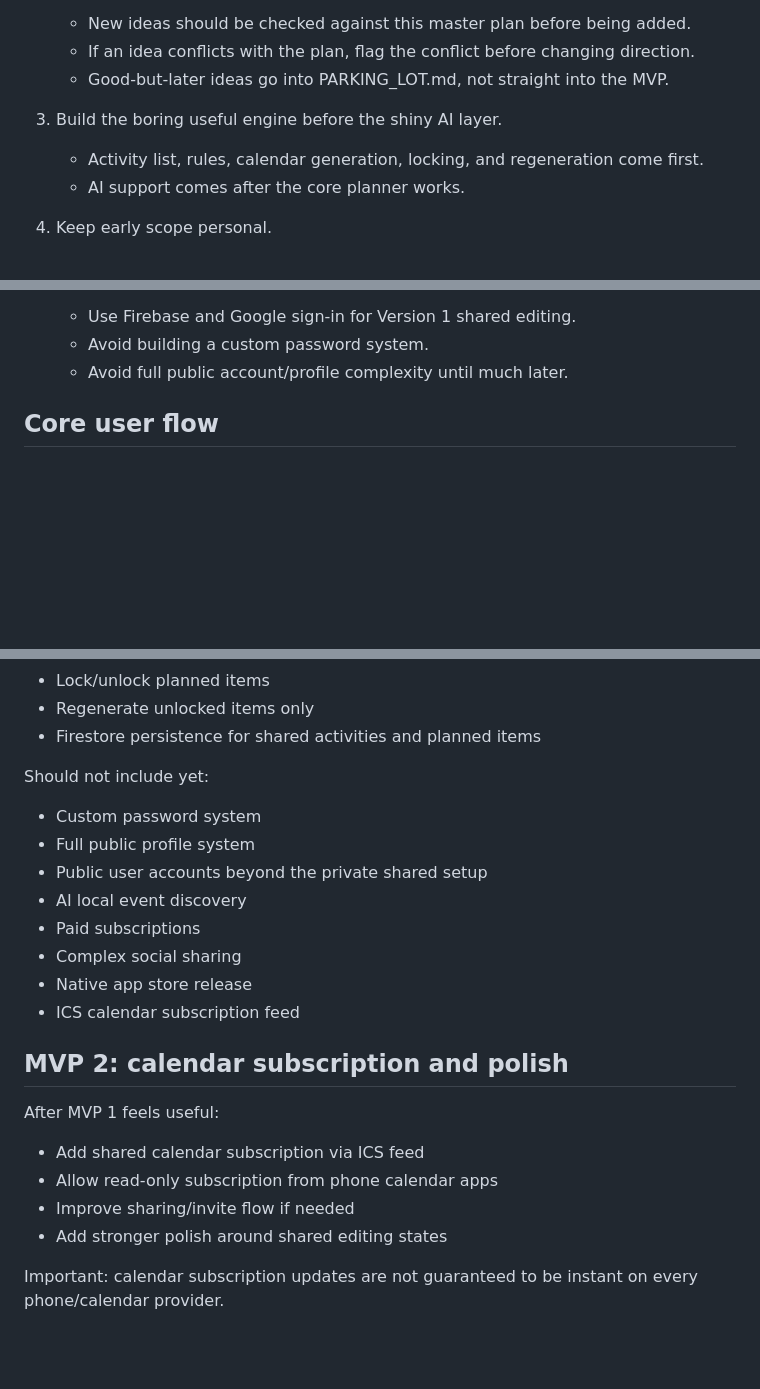
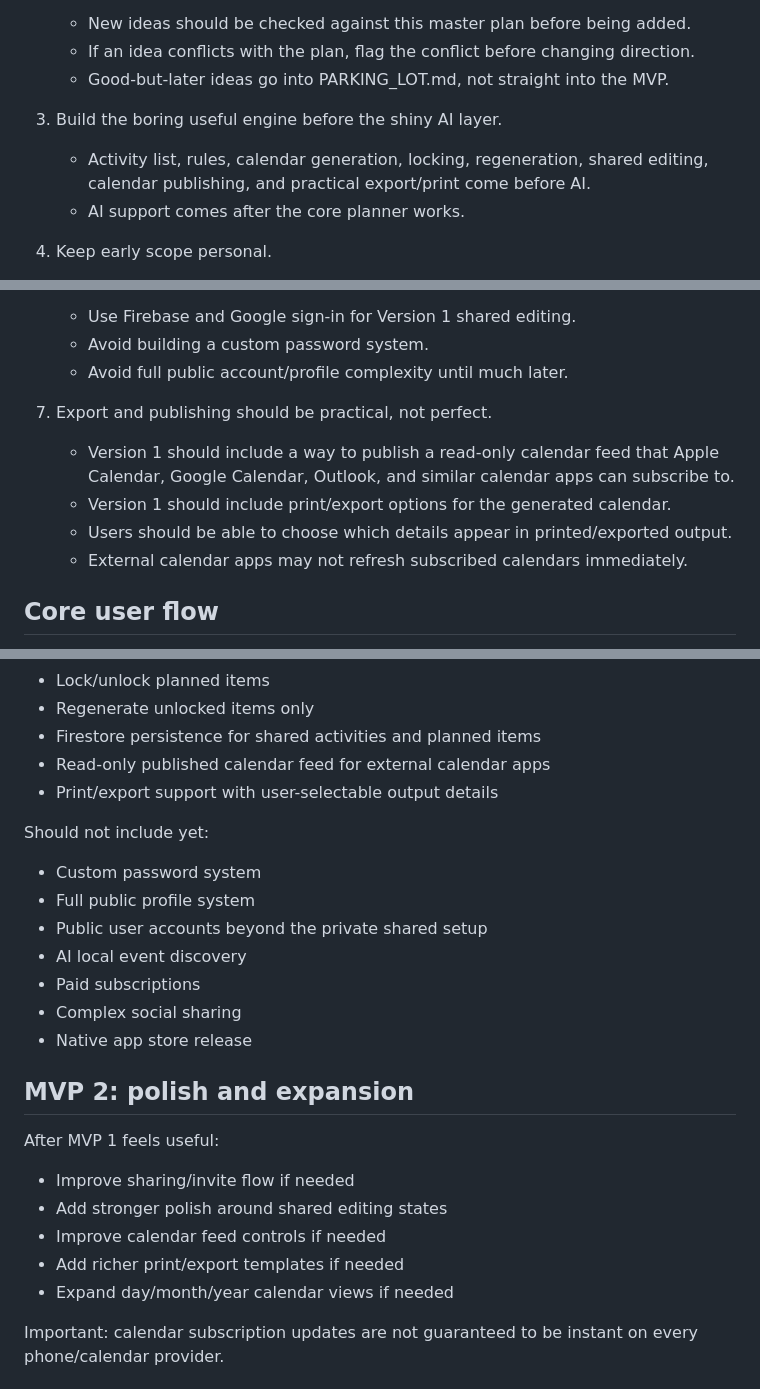
Before and after one commit to paulokwa/life-shuffle, a Markdown page: docs/MASTER_PLAN.md, 3 parts joined by grey strips. GitHub-like rendering; blank space fills up the shorter version.

```diff
--- a/docs/MASTER_PLAN.md
+++ b/docs/MASTER_PLAN.md
@@ -30,7 +30,7 @@ Life Shuffle should help turn "I should do something" into a small set of realis
    - Good-but-later ideas go into PARKING_LOT.md, not straight into the MVP.
 
 3. Build the boring useful engine before the shiny AI layer.
-   - Activity list, rules, calendar generation, locking, and regeneration come first.
+   - Activity list, rules, calendar generation, locking, regeneration, shared editing, calendar publishing, and practical export/print come before AI.
    - AI support comes after the core planner works.
 
 4. Keep early scope personal.
@@ -47,6 +47,12 @@ Life Shuffle should help turn "I should do something" into a small set of realis
    - Use Firebase and Google sign-in for Version 1 shared editing.
    - Avoid building a custom password system.
    - Avoid full public account/profile complexity until much later.
+
+7. Export and publishing should be practical, not perfect.
+   - Version 1 should include a way to publish a read-only calendar feed that Apple Calendar, Google Calendar, Outlook, and similar calendar apps can subscribe to.
+   - Version 1 should include print/export options for the generated calendar.
+   - Users should be able to choose which details appear in printed/exported output.
+   - External calendar apps may not refresh subscribed calendars immediately.
 
 ## Core user flow
 
@@ -96,6 +141,8 @@ Must include:
 - Lock/unlock planned items
 - Regenerate unlocked items only
 - Firestore persistence for shared activities and planned items
+- Read-only published calendar feed for external calendar apps
+- Print/export support with user-selectable output details
 
 Should not include yet:
 - Custom password system
@@ -105,15 +152,15 @@ Should not include yet:
 - Paid subscriptions
 - Complex social sharing
 - Native app store release
-- ICS calendar subscription feed
 
-## MVP 2: calendar subscription and polish
+## MVP 2: polish and expansion
 
 After MVP 1 feels useful:
-- Add shared calendar subscription via ICS feed
-- Allow read-only subscription from phone calendar apps
 - Improve sharing/invite flow if needed
 - Add stronger polish around shared editing states
+- Improve calendar feed controls if needed
+- Add richer print/export templates if needed
+- Expand day/month/year calendar views if needed
 
 Important: calendar subscription updates are not guaranteed to be instant on every phone/calendar provider.
 
```
Also changed, not shown: other parts of docs/MASTER_PLAN.md (+41 -2 lines).
